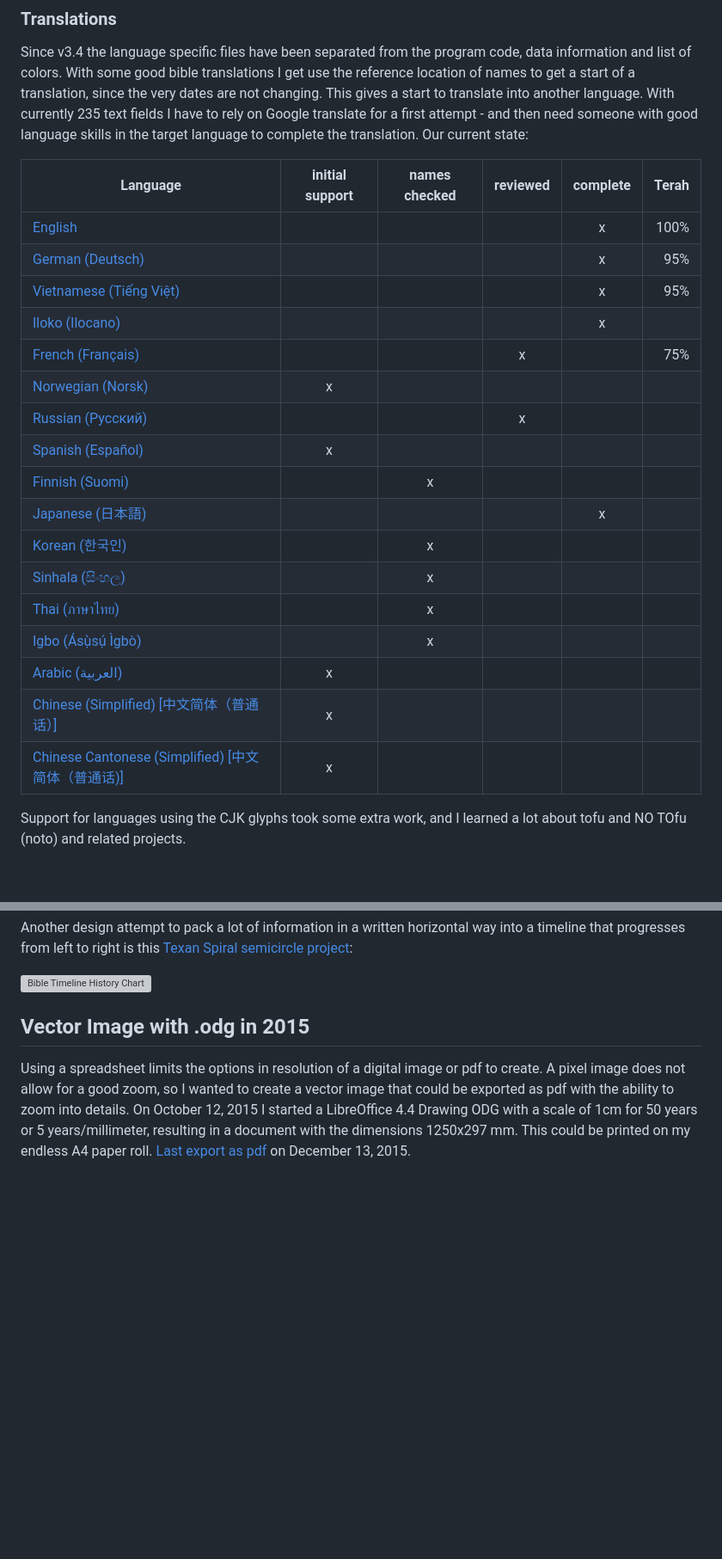
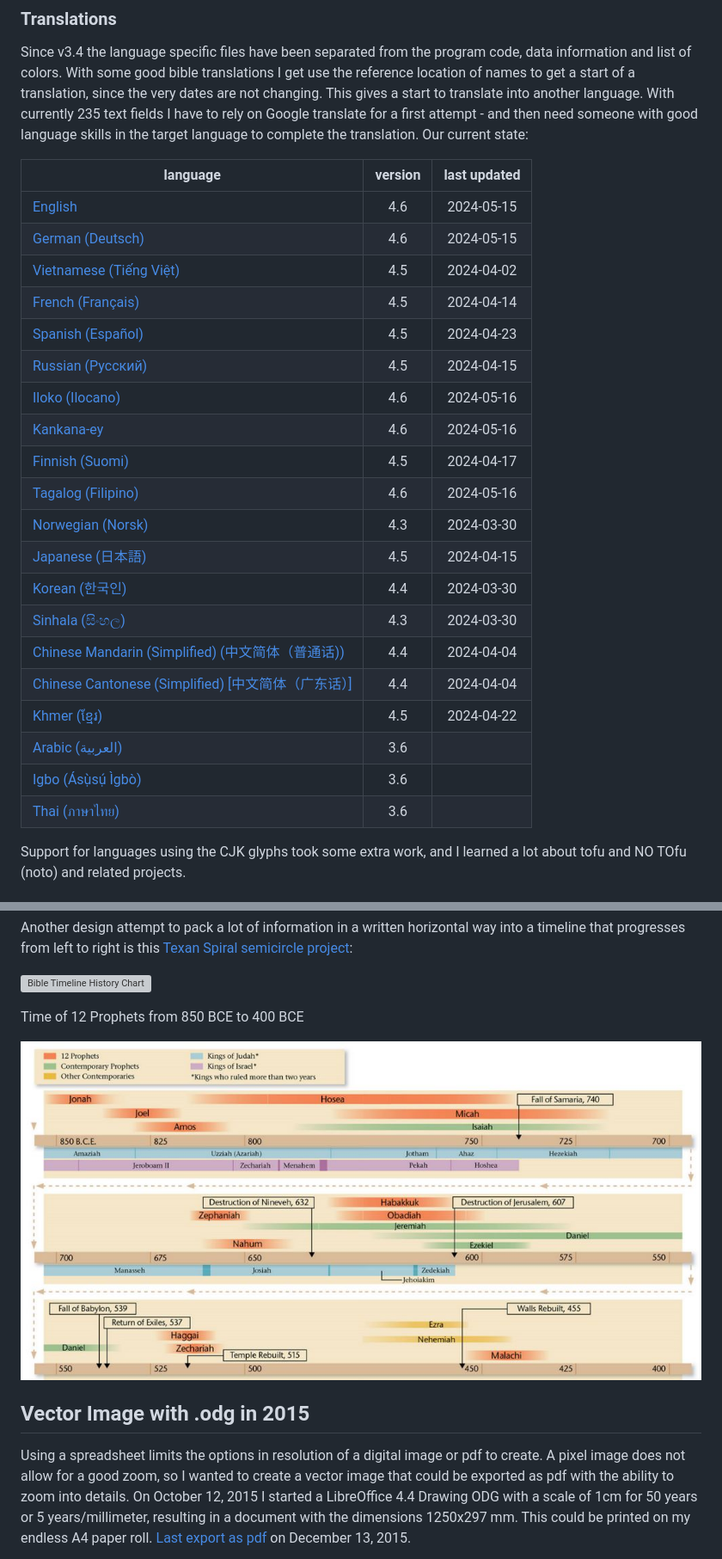
Before and after one commit to kreier/timeline, a Markdown page: docs/README.md, 2 parts joined by grey strips. Shown at 86% size. Drawn GitHub-style; pictures changed too: docs/12prophets.jpg (added); blank space fills up the shorter version; grey boxes are pictures that could not be loaded.

Commit message:
one more timeline example

```diff
--- a/docs/README.md
+++ b/docs/README.md
@@ -53,25 +53,28 @@ This project started on here on Github on June 10th, 2023. My last day of work.
 
 Since v3.4 the language specific files have been separated from the program code, data information and list of colors. With some good bible translations I get use the reference location of names to get a start of a translation, since the very dates are not changing. This gives a start to translate into another language. With currently 235 text fields I have to rely on Google translate for a first attempt - and then need someone with good language skills in the target language to complete the translation. Our current state:
 
-| Language                                                                | initial support | names checked | reviewed | complete | Terah |
-|-------------------------------------------------------------------------|:---------------:|:-------------:|:--------:|:--------:|------:|
-| [English](https://timeline24.github.io/timeline_en.pdf)                 |                 |               |          |     x    |  100% |
-| [German (Deutsch)](https://timeline24.github.io/timeline_de.pdf)        |                 |               |          |     x    |   95% |
-| [Vietnamese (Tiếng Việt)](https://timeline24.github.io/timeline_vi.pdf) |                 |               |          |     x    |   95% |
-| [Iloko (Ilocano)](https://timeline24.github.io/timeline_ilo.pdf)        |                 |               |          |     x    |       |
-| [French (Français)](https://timeline24.github.io/timeline_fr.pdf)       |                 |               |     x    |          |   75% |
-| [Norwegian (Norsk)](https://timeline24.github.io/timeline_no.pdf)       |        x        |               |          |          |       |
-| [Russian (Русский)](https://timeline24.github.io/timeline_ru.pdf)       |                 |               |     x    |          |       |
-| [Spanish (Español)](https://timeline24.github.io/timeline_es.pdf)       |        x        |               |          |          |       |
-| [Finnish (Suomi)](https://timeline24.github.io/timeline_fi.pdf)         |                 |       x       |          |          |       |
-| [Japanese (日本語)](https://timeline24.github.io/timeline_ja.pdf)        |                 |               |          |     x    |       |
-| [Korean (한국인)](https://timeline24.github.io/timeline_ko.pdf)          |                 |       x       |          |          |       |
-| [Sinhala (සිංහල)](https://timeline24.github.io/timeline_si.pdf)         |                 |       x       |          |          |       |
-| [Thai (ภาษาไทย)](https://timeline24.github.io/timeline_th.pdf)          |                 |       x       |          |          |       |
-| [Igbo (Ásụ̀sụ́ Ìgbò)](https://timeline24.github.io/timeline_ig.pdf)       |                 |       x       |          |          |       |
-| [Arabic (العربية)](https://timeline24.github.io/timeline_ar.pdf)       |        x        |               |          |          |       |
-| [Chinese (Simplified) [中文简体（普通话）]](https://timeline24.github.io/timeline_zh.pdf) |   x   |         |          |          |       |
-| [Chinese Cantonese (Simplified) [中文简体（普通话)]](https://timeline24.github.io/timeline_yue.pdf) |   x   |         |          |          |       |
+| language                                                                | version | last updated |
+|-------------------------------------------------------------------------|:-------:|:------------:|
+| [English](https://timeline24.github.io/timeline_en.pdf)                 |   4.6   |  2024-05-15  |
+| [German (Deutsch)](https://timeline24.github.io/timeline_de.pdf)        |   4.6   |  2024-05-15  |
+| [Vietnamese (Tiếng Việt)](https://timeline24.github.io/timeline_vi.pdf) |   4.5   |  2024-04-02  |
+| [French (Français)](https://timeline24.github.io/timeline_fr.pdf)       |   4.5   |  2024-04-14  |
+| [Spanish (Español)](https://timeline24.github.io/timeline_es.pdf)       |   4.5   |  2024-04-23  |
+| [Russian (Русский)](https://timeline24.github.io/timeline_ru.pdf)       |   4.5   |  2024-04-15  |
+| [Iloko (Ilocano)](https://timeline24.github.io/timeline_ilo.pdf)        |   4.6   |  2024-05-16  |
+| [Kankana-ey](https://timeline24.github.io/timeline_kne.pdf)             |   4.6   |  2024-05-16  |
+| [Finnish (Suomi)](https://timeline24.github.io/timeline_fi.pdf)         |   4.5   |  2024-04-17  |
+| [Tagalog (Filipino)](https://timeline24.github.io/timeline_tl.pdf)      |   4.6   |  2024-05-16  |
+| [Norwegian (Norsk)](https://timeline24.github.io/timeline_no.pdf)       |   4.3   |  2024-03-30  |
+| [Japanese (日本語)](https://timeline24.github.io/timeline_ja.pdf)        |   4.5   |  2024-04-15  |
+| [Korean (한국인)](https://timeline24.github.io/timeline_ko.pdf)          |   4.4   |  2024-03-30  |
+| [Sinhala (සිංහල)](https://timeline24.github.io/timeline_si.pdf)         |   4.3   |  2024-03-30   |
+| [Chinese Mandarin (Simplified) (中文简体（普通话))](https://timeline24.github.io/timeline_zh.pdf) | 4.4 | 2024-04-04 |
+| [Chinese Cantonese (Simplified)  [中文简体（广东话）]](https://timeline24.github.io/timeline_yue.pdf) | 4.4 | 2024-04-04 |
+| [Khmer (ខ្មែរ)](https://timeline24.github.io/timeline_km.pdf)             |   4.5   |  2024-04-22  |
+| [Arabic (العربية)](https://timeline24.github.io/timeline_ar.pdf)           |   3.6   |              |
+| [Igbo (Ásụ̀sụ́ Ìgbò)](https://timeline24.github.io/timeline_ig.pdf)       |   3.6   |              |
+| [Thai (ภาษาไทย)](https://timeline24.github.io/timeline_th.pdf)          |   3.6   |              |
 
 Support for languages using the CJK glyphs took some extra work, and I learned a lot about tofu and NO TOfu (noto) and related projects.
 
@@ -118,6 +124,11 @@ Another design attempt to pack a lot of information in a written horizontal way
 
 <!-- ![Bible Timeline History Chart](https://m.media-amazon.com/images/W/MEDIAX_792452-T1/images/I/81C4HVcpl4L._AC_SL1500_.jpg) -->
 ![Bible Timeline History Chart](amazon_bible_history_cart.jpg)
+
+Time of 12 Prophets from 850 BCE to 400 BCE
+
+![time of 12 prophets](12prophets.jpg)
+
 
 ## Vector Image with .odg in 2015
 
```
Also changed, not shown: other parts of docs/README.md (+43 -17 lines), README.md (+5 -2 lines), 1 other file.
